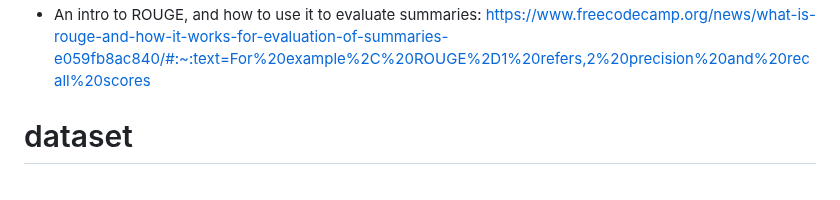
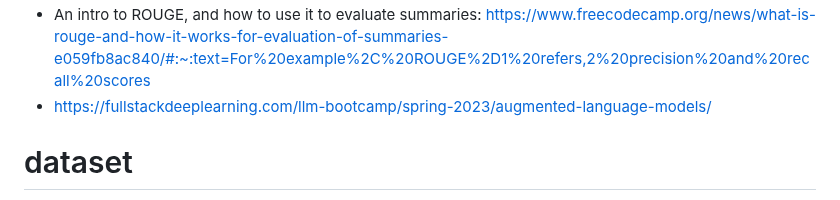
Before and after one commit to winterForestStump/thesis, a Markdown page: README.md, the part around the change. Drawn GitHub-style.

```diff
--- a/README.md
+++ b/README.md
@@ -77,6 +77,7 @@ Enhancing Financial Analysis with Question-Answering Models for $0
 * Self-Instruct: Aligning LM with Self Generated Instructions: https://github.com/yizhongw/self-instruct
 * Alpaca: A Strong, Replicable Instruction-Following Model: https://crfm.stanford.edu/2023/03/13/alpaca.html
 * An intro to ROUGE, and how to use it to evaluate summaries: https://www.freecodecamp.org/news/what-is-rouge-and-how-it-works-for-evaluation-of-summaries-e059fb8ac840/#:~:text=For%20example%2C%20ROUGE%2D1%20refers,2%20precision%20and%20recall%20scores
+* https://fullstackdeeplearning.com/llm-bootcamp/spring-2023/augmented-language-models/
 
 
 # dataset
```
